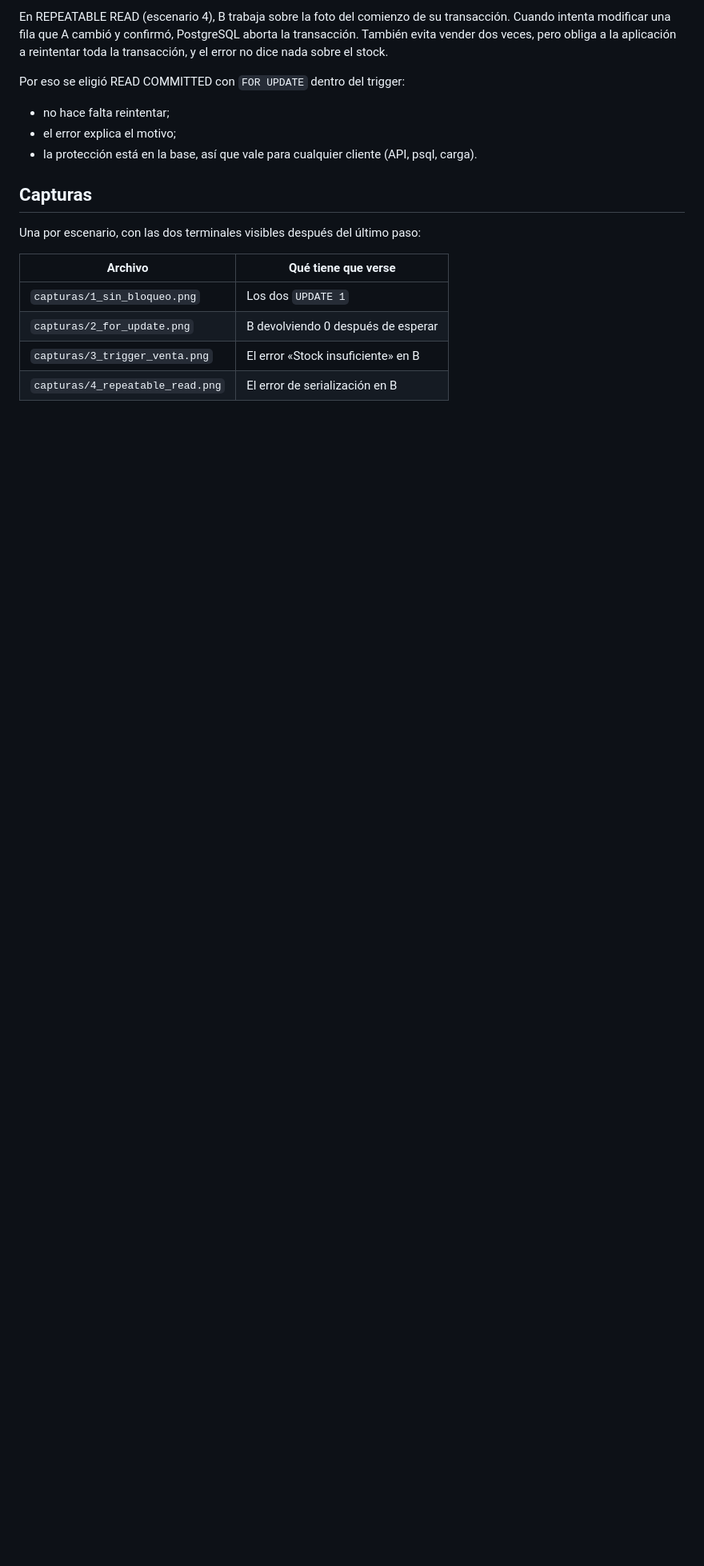
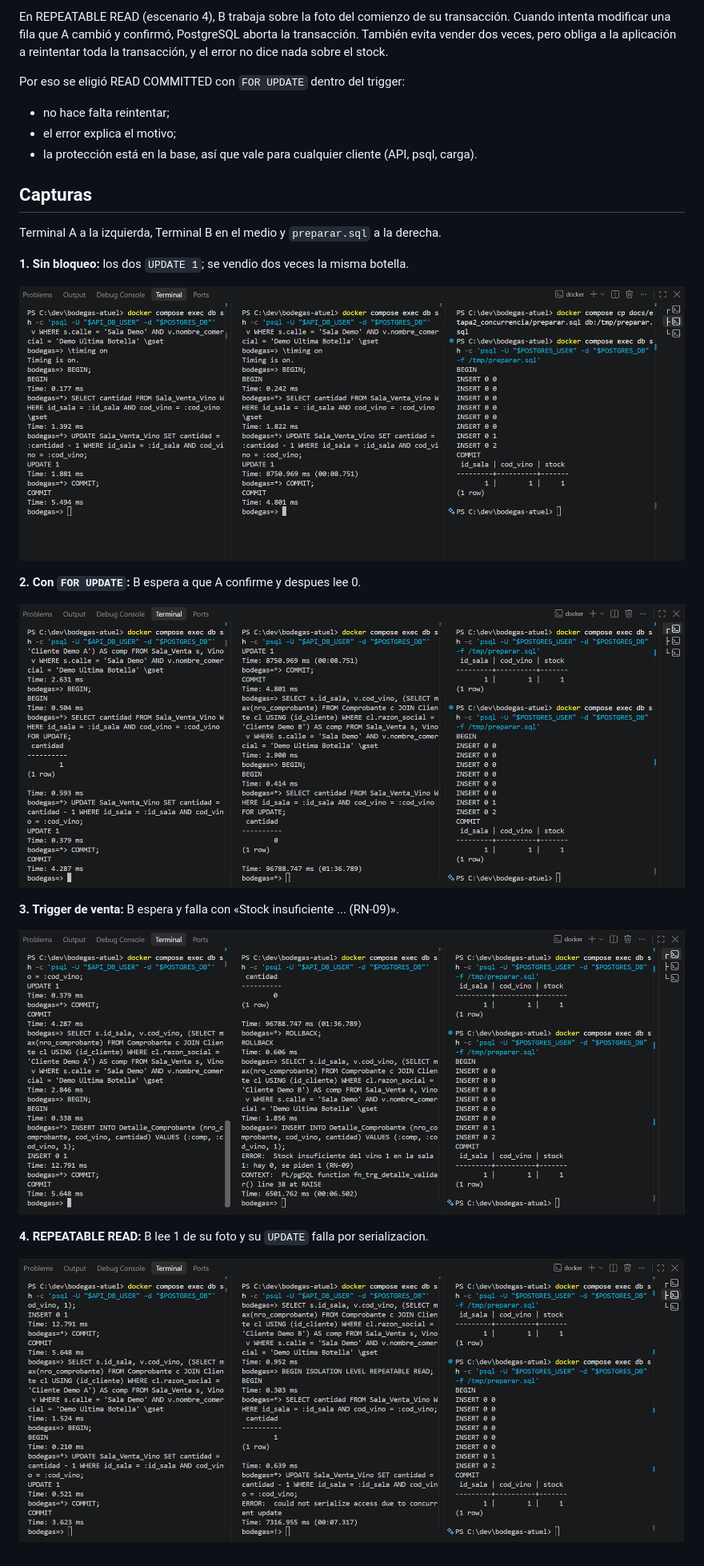
Before and after one commit to valendotjpg/bodegas-atuel, a Markdown page: docs/etapa2_concurrencia/informe.md, the part around the change. Shown at 80% size. Rendered like a GitHub page; pictures changed too: docs/etapa2_concurrencia/capturas/1_sin_bloqueo.png (added), docs/etapa2_concurrencia/capturas/2_for_update.png (added), docs/etapa2_concurrencia/capturas/3_trigger_venta.png (added); blank space fills up the shorter version.

Commit message:
Etapa 2: capturas de la demostracion de concurrencia

```diff
--- a/docs/etapa2_concurrencia/informe.md
+++ b/docs/etapa2_concurrencia/informe.md
@@ -305,11 +305,20 @@ Por eso se eligió READ COMMITTED con `FOR UPDATE` dentro del trigger:
 
 ## Capturas
 
-Una por escenario, con las dos terminales visibles después del último paso:
+Terminal A a la izquierda, Terminal B en el medio y `preparar.sql` a la derecha.
 
-| Archivo | Qué tiene que verse |
-|---|---|
-| `capturas/1_sin_bloqueo.png` | Los dos `UPDATE 1` |
-| `capturas/2_for_update.png` | B devolviendo 0 después de esperar |
-| `capturas/3_trigger_venta.png` | El error «Stock insuficiente» en B |
-| `capturas/4_repeatable_read.png` | El error de serialización en B |
+**1. Sin bloqueo:** los dos `UPDATE 1`; se vendio dos veces la misma botella.
+
+![Escenario 1](capturas/1_sin_bloqueo.png)
+
+**2. Con `FOR UPDATE`:** B espera a que A confirme y despues lee 0.
+
+![Escenario 2](capturas/2_for_update.png)
+
+**3. Trigger de venta:** B espera y falla con «Stock insuficiente ... (RN-09)».
+
+![Escenario 3](capturas/3_trigger_venta.png)
+
+**4. REPEATABLE READ:** B lee 1 de su foto y su `UPDATE` falla por serializacion.
+
+![Escenario 4](capturas/4_repeatable_read.png)
```
